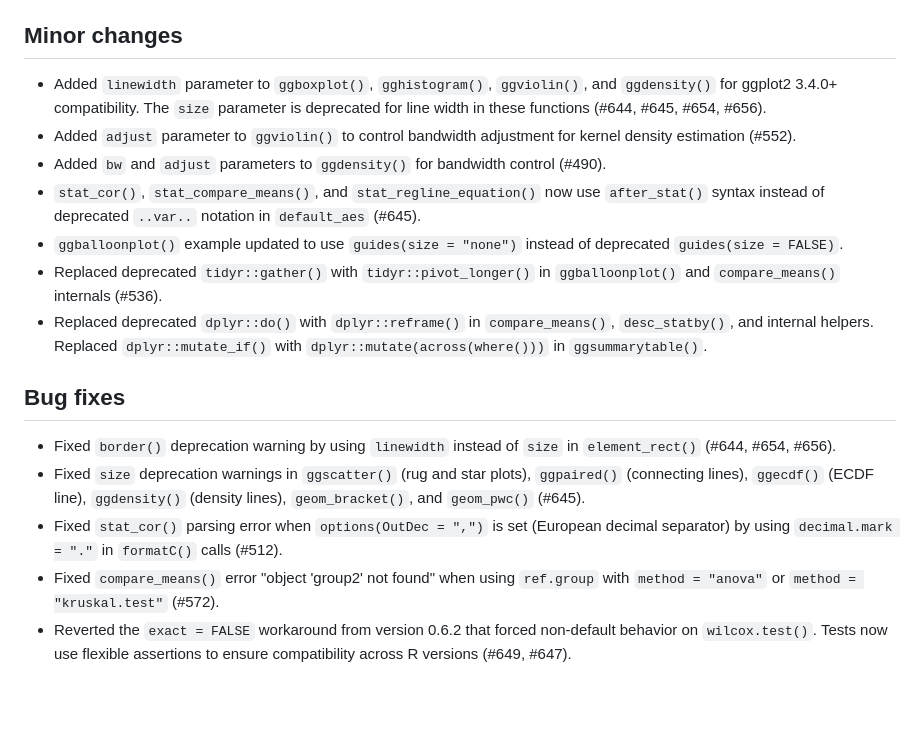
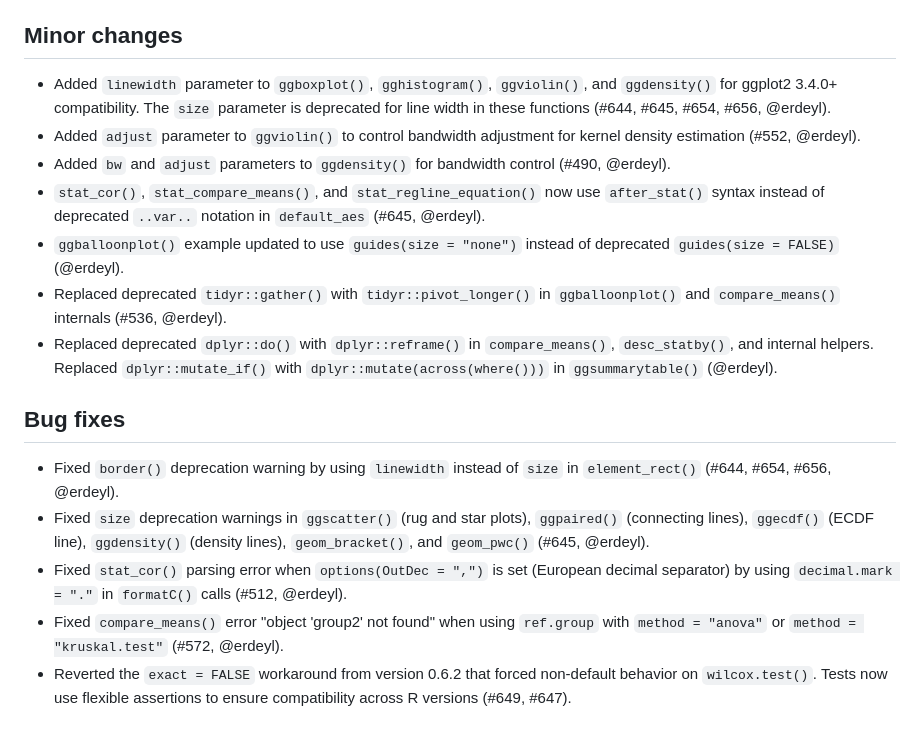
Before and after one commit to kassambara/ggpubr, a Markdown page: NEWS.md, the part around the change. Drawn GitHub-style; blank space fills up the shorter version.

Commit message:
Add @erdeyl contributor credit to NEWS.md for PR #657
Co-Authored-By: Claude Opus 4.6 <noreply@anthropic.com>

```diff
--- a/NEWS.md
+++ b/NEWS.md
@@ -7,20 +7,20 @@
 
 ## Minor changes
 
-- Added `linewidth` parameter to `ggboxplot()`, `gghistogram()`, `ggviolin()`, and `ggdensity()` for ggplot2 3.4.0+ compatibility. The `size` parameter is deprecated for line width in these functions (#644, #645, #654, #656).
-- Added `adjust` parameter to `ggviolin()` to control bandwidth adjustment for kernel density estimation (#552).
-- Added `bw` and `adjust` parameters to `ggdensity()` for bandwidth control (#490).
-- `stat_cor()`, `stat_compare_means()`, and `stat_regline_equation()` now use `after_stat()` syntax instead of deprecated `..var..` notation in `default_aes` (#645).
-- `ggballoonplot()` example updated to use `guides(size = "none")` instead of deprecated `guides(size = FALSE)`.
-- Replaced deprecated `tidyr::gather()` with `tidyr::pivot_longer()` in `ggballoonplot()` and `compare_means()` internals (#536).
-- Replaced deprecated `dplyr::do()` with `dplyr::reframe()` in `compare_means()`, `desc_statby()`, and internal helpers. Replaced `dplyr::mutate_if()` with `dplyr::mutate(across(where()))` in `ggsummarytable()`.
+- Added `linewidth` parameter to `ggboxplot()`, `gghistogram()`, `ggviolin()`, and `ggdensity()` for ggplot2 3.4.0+ compatibility. The `size` parameter is deprecated for line width in these functions (#644, #645, #654, #656, @erdeyl).
+- Added `adjust` parameter to `ggviolin()` to control bandwidth adjustment for kernel density estimation (#552, @erdeyl).
+- Added `bw` and `adjust` parameters to `ggdensity()` for bandwidth control (#490, @erdeyl).
+- `stat_cor()`, `stat_compare_means()`, and `stat_regline_equation()` now use `after_stat()` syntax instead of deprecated `..var..` notation in `default_aes` (#645, @erdeyl).
+- `ggballoonplot()` example updated to use `guides(size = "none")` instead of deprecated `guides(size = FALSE)` (@erdeyl).
+- Replaced deprecated `tidyr::gather()` with `tidyr::pivot_longer()` in `ggballoonplot()` and `compare_means()` internals (#536, @erdeyl).
+- Replaced deprecated `dplyr::do()` with `dplyr::reframe()` in `compare_means()`, `desc_statby()`, and internal helpers. Replaced `dplyr::mutate_if()` with `dplyr::mutate(across(where()))` in `ggsummarytable()` (@erdeyl).
 
 ## Bug fixes
 
-- Fixed `border()` deprecation warning by using `linewidth` instead of `size` in `element_rect()` (#644, #654, #656).
-- Fixed `size` deprecation warnings in `ggscatter()` (rug and star plots), `ggpaired()` (connecting lines), `ggecdf()` (ECDF line), `ggdensity()` (density lines), `geom_bracket()`, and `geom_pwc()` (#645).
-- Fixed `stat_cor()` parsing error when `options(OutDec = ",")` is set (European decimal separator) by using `decimal.mark = "."` in `formatC()` calls (#512).
-- Fixed `compare_means()` error "object 'group2' not found" when using `ref.group` with `method = "anova"` or `method = "kruskal.test"` (#572).
+- Fixed `border()` deprecation warning by using `linewidth` instead of `size` in `element_rect()` (#644, #654, #656, @erdeyl).
+- Fixed `size` deprecation warnings in `ggscatter()` (rug and star plots), `ggpaired()` (connecting lines), `ggecdf()` (ECDF line), `ggdensity()` (density lines), `geom_bracket()`, and `geom_pwc()` (#645, @erdeyl).
+- Fixed `stat_cor()` parsing error when `options(OutDec = ",")` is set (European decimal separator) by using `decimal.mark = "."` in `formatC()` calls (#512, @erdeyl).
+- Fixed `compare_means()` error "object 'group2' not found" when using `ref.group` with `method = "anova"` or `method = "kruskal.test"` (#572, @erdeyl).
 - Reverted the `exact = FALSE` workaround from version 0.6.2 that forced non-default behavior on `wilcox.test()`. Tests now use flexible assertions to ensure compatibility across R versions (#649, #647).
 
 # ggpubr 0.6.2
```
